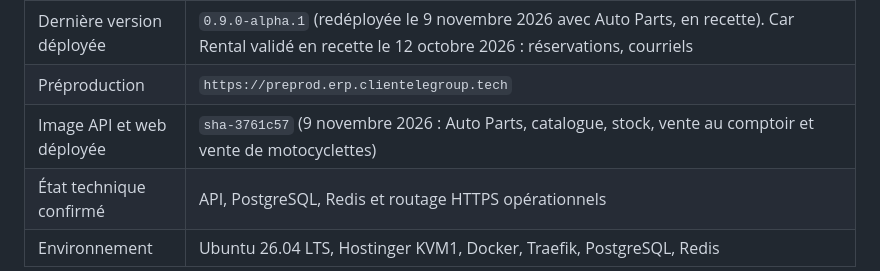
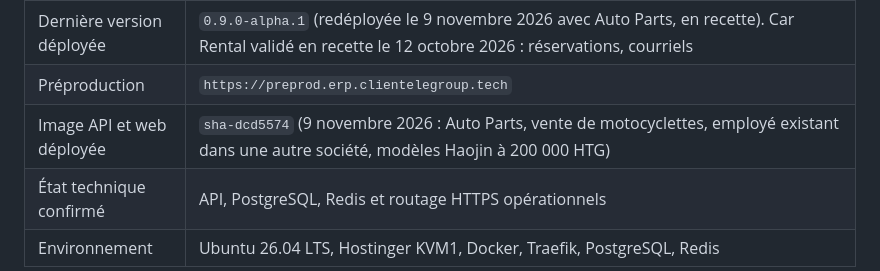
Before and after one commit to moisealexdocteur/clientele-group-erp, a Markdown page: CLAUDE.md, the part around the change. GitHub-like rendering.

Commit message:
docs : préproduction déployée en sha-dcd5574 (#42)
Claude-Session: https://claude.ai/code/session_01Hd6YuXiuWVkc9cMY2zdRVN

Co-authored-by: Claude <noreply@anthropic.com>

```diff
--- a/CLAUDE.md
+++ b/CLAUDE.md
@@ -12,7 +12,7 @@ Ce document est la référence de transition à lire avant toute modification. I
 | Version du dépôt | `0.9.0-alpha.1` (caisse, clôture et rapport journalier). PR #33 fusionnée (retrait du 80 mm, encaissements Car Rental au rapport, test d'isolation) ; carte par devise dans la session de caisse ; documents au format Lettre |
 | Dernière version déployée | `0.9.0-alpha.1` (redéployée le 9 novembre 2026 avec Auto Parts, en recette). Car Rental validé en recette le 12 octobre 2026 : réservations, courriels |
 | Préproduction | `https://preprod.erp.clientelegroup.tech` |
-| Image API et web déployée | `sha-3761c57` (9 novembre 2026 : Auto Parts, catalogue, stock, vente au comptoir et vente de motocyclettes) |
+| Image API et web déployée | `sha-dcd5574` (9 novembre 2026 : Auto Parts, vente de motocyclettes, employé existant dans une autre société, modèles Haojin à 200 000 HTG) |
 | État technique confirmé | API, PostgreSQL, Redis et routage HTTPS opérationnels |
 | Environnement | Ubuntu 26.04 LTS, Hostinger KVM1, Docker, Traefik, PostgreSQL, Redis |
 
```
